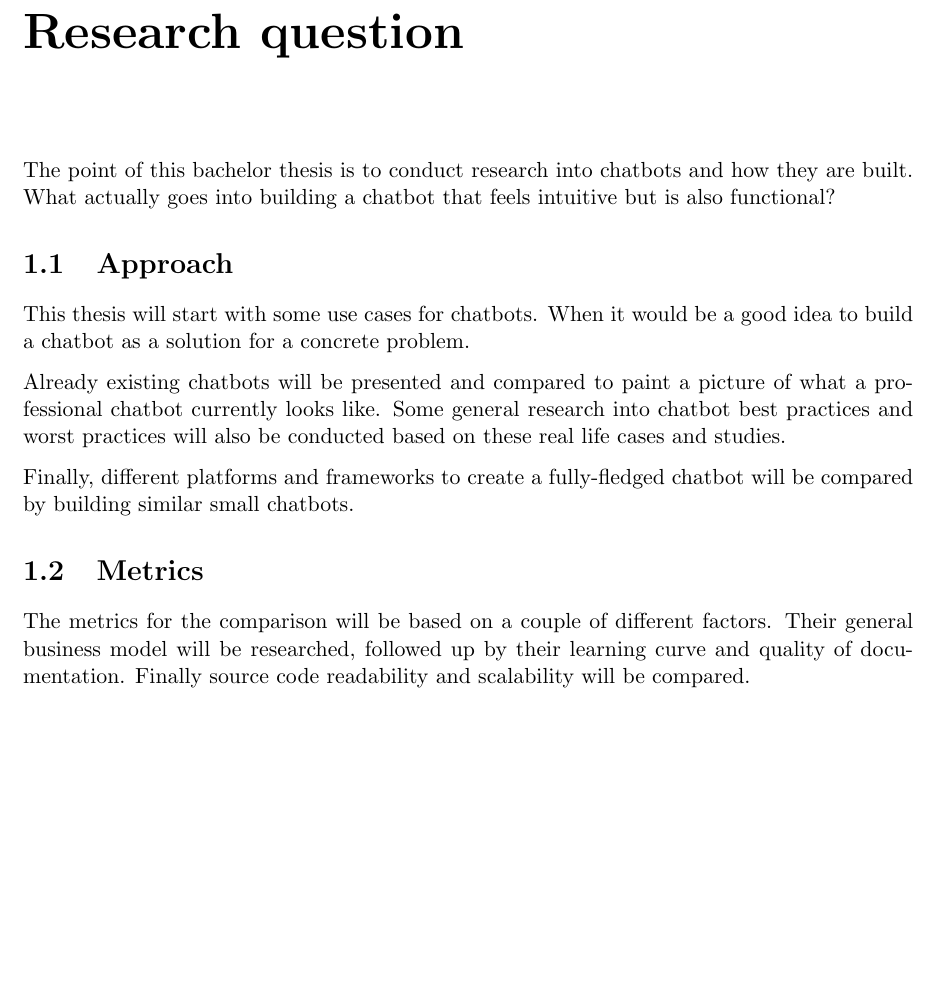
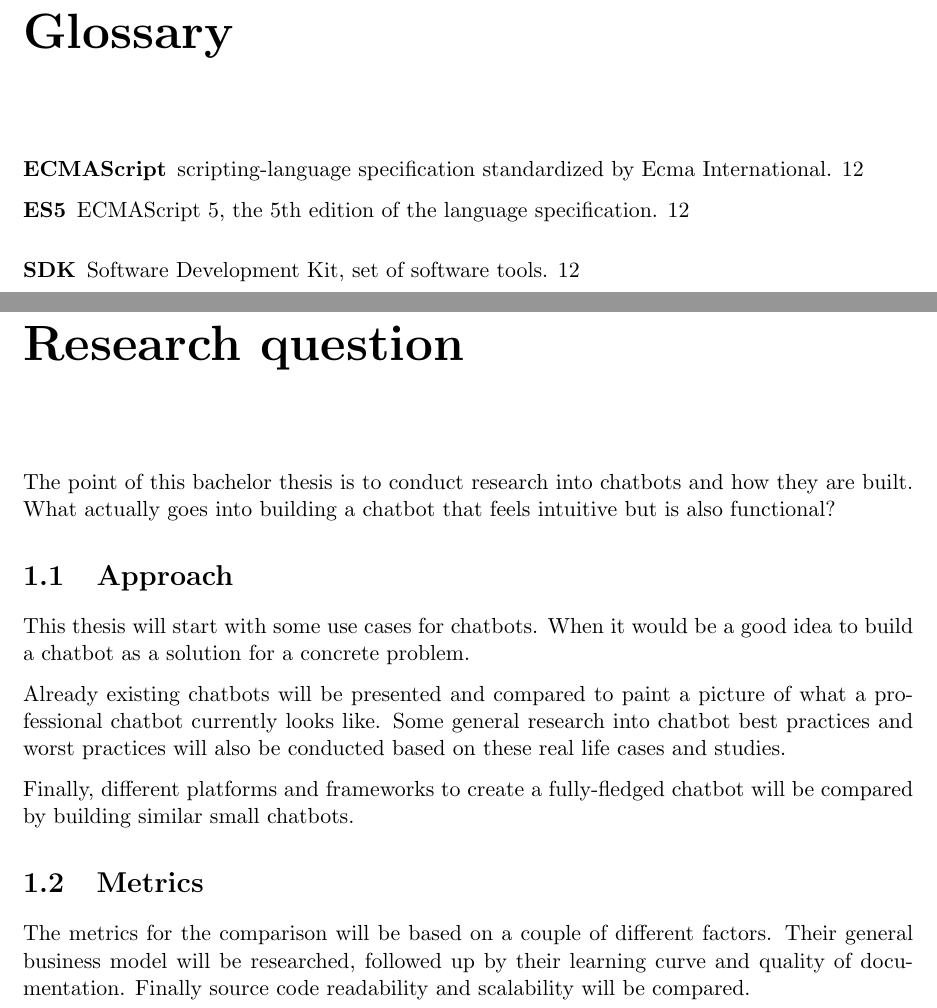
Before and after one commit to ArnaudWeyts/thesis-chatbots, a LaTeX thesis (main.tex, which reads chapters/glossary.tex, preamble.tex): part of page 5 of 25 before the commit and two parts of pages 5 and 6 of 26 after it, the two joined at a grey line, cut at the place of the change, the shorter picture padded with empty space. Compiled offline with pdfLaTeX.

Commit message:
add glossary

```diff
--- /dev/null
+++ b/chapters/glossary.tex
@@ -0,0 +1,17 @@
+\newglossaryentry{SDK}
+{
+	name=SDK,
+	description={Software Development Kit, set of software tools}
+}
+
+\newglossaryentry{ECMAScript}
+{
+	name=ECMAScript,
+	description={scripting-language specification standardized by Ecma International}
+}
+
+\newglossaryentry{ES5}
+{
+	name=ES5,
+	description={ECMAScript 5, the 5th edition of the language specification}
+}
--- a/main.tex
+++ b/main.tex
@@ -22,6 +22,8 @@ I want to thank these people\ldots
 
 \tableofcontents
 
+\printnoidxglossary{}
+
 \input{chapters/research}
 \input{chapters/microsoftbotframework}
 \input{chapters/googledialogflow}
--- a/preamble.tex
+++ b/preamble.tex
@@ -1,6 +1,11 @@
 \documentclass[11pt]{report}
 \usepackage[utf8]{inputenc}
 \usepackage[a4paper,top=20mm,right=20mm,bottom=20mm,left=33mm]{geometry}
+
+\usepackage{glossaries}
+
+\makenoidxglossaries{}
+\input{chapters/glossary}
 
 \usepackage{afterpage}
 
@@ -45,7 +50,7 @@
 	commentstyle=\color{purple}\ttfamily,
 	stringstyle=\color{red}\ttfamily,
 	morestring=[b]',
-	morestring=[b]",
+	morestring=[b]",% chktex 18
 	morestring=[b]`
 }
 \lstset{
```
Also changed, not shown: chapters/microsoftbotframework.tex (+4 -4 lines), main.pdf. Lines whose indentation alone changed are shown as unchanged.
